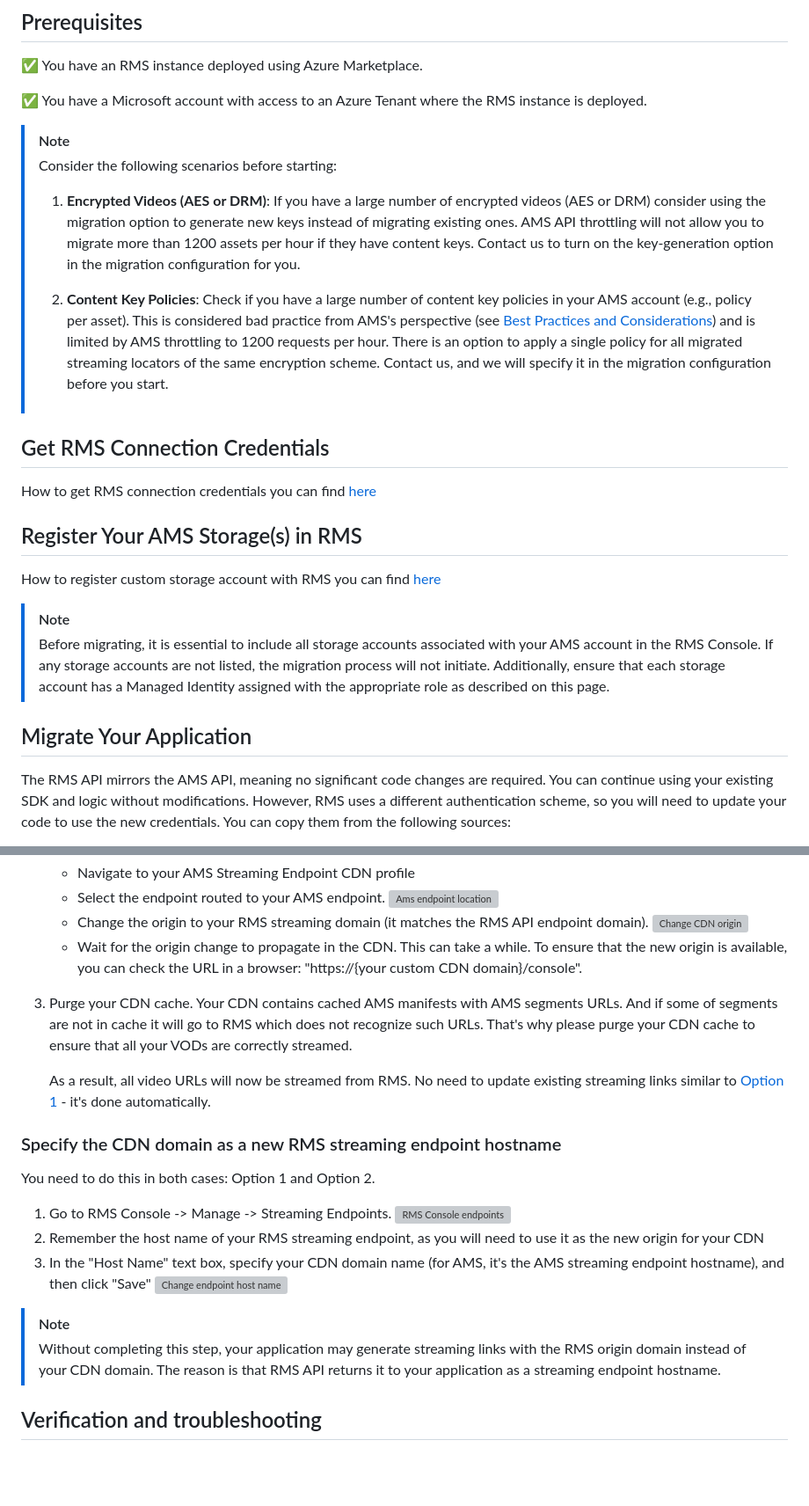
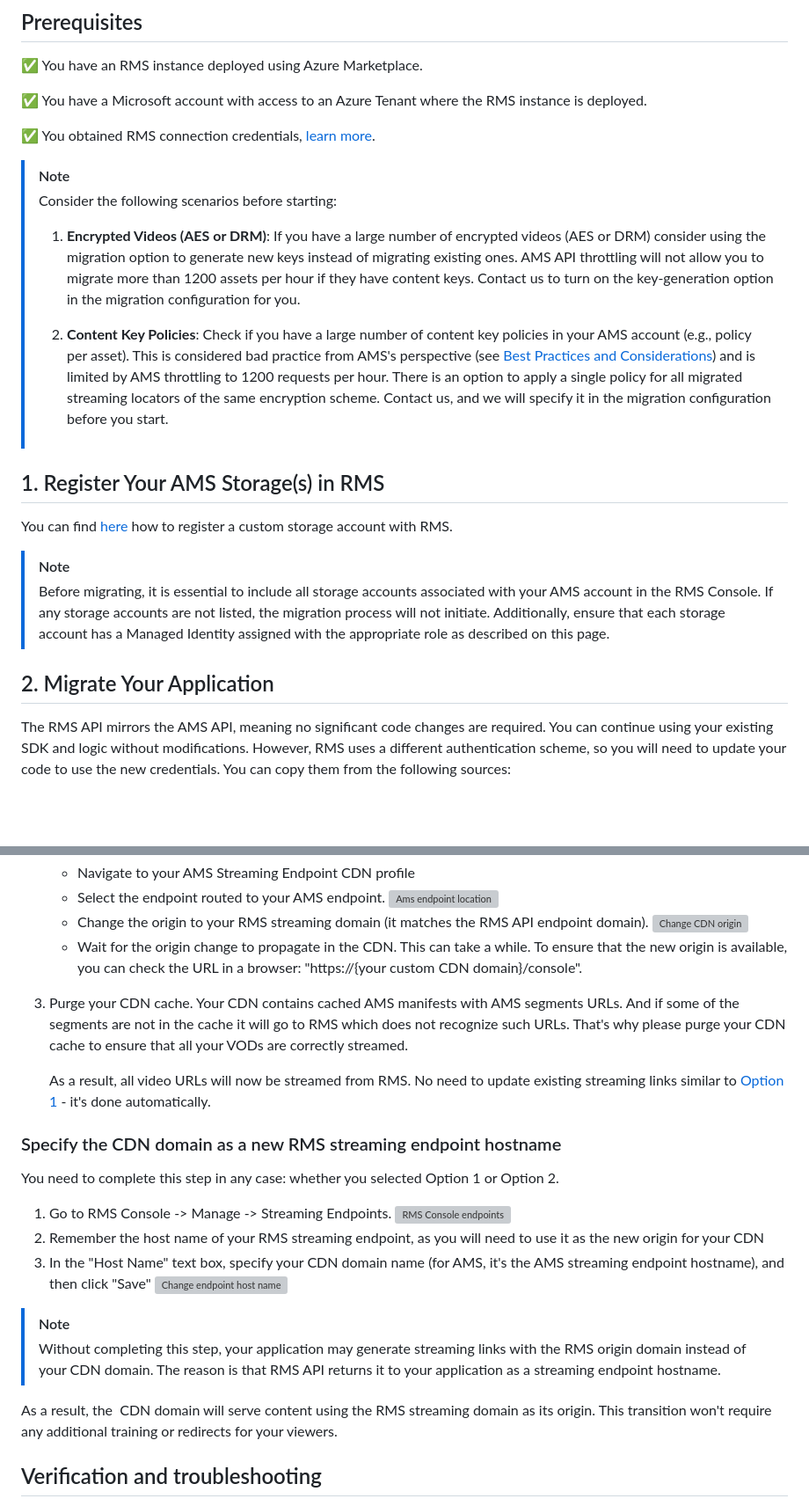
Before and after one commit to Ravnur-Inc/ams-api-replacement-demo-app, a Markdown page: docs/app-migration.md, 2 parts joined by grey strips. Shown: that part at 88% size. Rendered like a GitHub page; blank space fills up the shorter version; grey boxes are pictures that could not be loaded.

```diff
--- a/docs/app-migration.md
+++ b/docs/app-migration.md
@@ -6,6 +6,8 @@
 
 ✅ You have a Microsoft account with access to an Azure Tenant where the RMS instance is deployed.
 
+✅ You obtained RMS connection credentials, [learn more](how-to-get-credentials.md).
+
 > [!Note]
 > Consider the following scenarios before starting:
 > 1. **Encrypted Videos (AES or DRM)**: If you have a large number of encrypted videos (AES or DRM) consider using the migration option to generate new keys instead of migrating existing ones. AMS API throttling will not allow you to migrate more than 1200 assets per hour if they have content keys. Contact us to turn on the key-generation option in the migration configuration for you.
@@ -13,19 +15,17 @@
 > 2. **Content Key Policies**: Check if you have a large number of content key policies in your AMS account (e.g., policy per asset). This is considered bad practice from AMS's perspective (see [Best Practices and Considerations](https://learn.microsoft.com/en-us/azure/media-services/latest/drm-content-key-policy-concept#best-practices-and-considerations)) and is limited by AMS throttling to 1200 requests per hour. There is an option to apply a single policy for all migrated streaming locators of the same encryption scheme. Contact us, and we will specify it in the migration configuration before you start.
 >
 
-## Get RMS Connection Credentials
 
-How to get RMS connection credentials you can find [here](how-to-get-credentials.md)
 
-## Register Your AMS Storage(s) in RMS
+## 1. Register Your AMS Storage(s) in RMS
 
-How to register custom storage account with RMS you can find [here](custom-storage.md)
+You can find [here](custom-storage.md) how to register a custom storage account with RMS.
 
 > [!Note]
 > Before migrating, it is essential to include all storage accounts associated with your AMS account in the RMS Console. If any storage accounts are not listed, the migration process will not initiate. Additionally, ensure that each storage account has
 > a Managed Identity assigned with the appropriate role as described on this page.
 
-## Migrate Your Application
+## 2. Migrate Your Application
 
 The RMS API mirrors the AMS API, meaning no significant code changes are required. You can continue using your existing SDK and logic without modifications. However, RMS uses a different authentication scheme, so you will need to update your code to use the new credentials. You can copy them from the following sources:
 
@@ -160,13 +160,13 @@ If for some reason you want to reuse existing CDN endpoint (you have some compli
    * Change the origin to your RMS streaming domain (it matches the RMS API endpoint domain). ![Change CDN origin](img/cdn-update-2.png)
    * Wait for the origin change to propagate in the CDN. This can take a while. To ensure that the new origin is available, you can check the URL in a browser: "https://{your custom CDN domain}/console".
 3. Purge your CDN cache.
-   Your CDN contains cached AMS manifests with AMS segments URLs. And if some of segments are not in cache it will go to RMS which does not recognize such URLs. That's why please purge your CDN cache to ensure that all your VODs are correctly streamed.
+   Your CDN contains cached AMS manifests with AMS segments URLs. And if some of the segments are not in the cache it will go to RMS which does not recognize such URLs. That's why please purge your CDN cache to ensure that all your VODs are correctly streamed.
 
    As a result, all video URLs will now be streamed from RMS. No need to update existing streaming links similar to [Option 1](https://github.com/Ravnur-Inc/ams-api-replacement-demo-app/blob/main/docs/app-migration.md#option-1-create-separate-cdn-enpoint-which-uses-rms-as-origin-recommended) - it's done automatically.
 
 ### Specify the CDN domain as a new RMS streaming endpoint hostname
 
-You need to do this in both cases: Option 1 and Option 2.
+You need to complete this step in any case: whether you selected Option 1 or Option 2.
 1. Go to RMS Console -> Manage -> Streaming Endpoints.
    ![RMS Console endpoints](img/endpoints-console-origin.PNG)
 2. Remember the host name of your RMS streaming endpoint, as you will need to use it as the new origin for your CDN
@@ -176,6 +176,7 @@ You need to do this in both cases: Option 1 and Option 2.
   > [!Note]
 > Without completing this step, your application may generate streaming links with the RMS origin domain instead of your CDN domain. The reason is that RMS API returns it to your application as a streaming endpoint hostname.
 
+As a result, the  CDN domain will serve content using the RMS streaming domain as its origin. This transition won't require any additional training or redirects for your viewers.
 
 ## Verification and troubleshooting
 
```
Also changed, not shown: other parts of docs/app-migration.md (+13 -13 lines).
